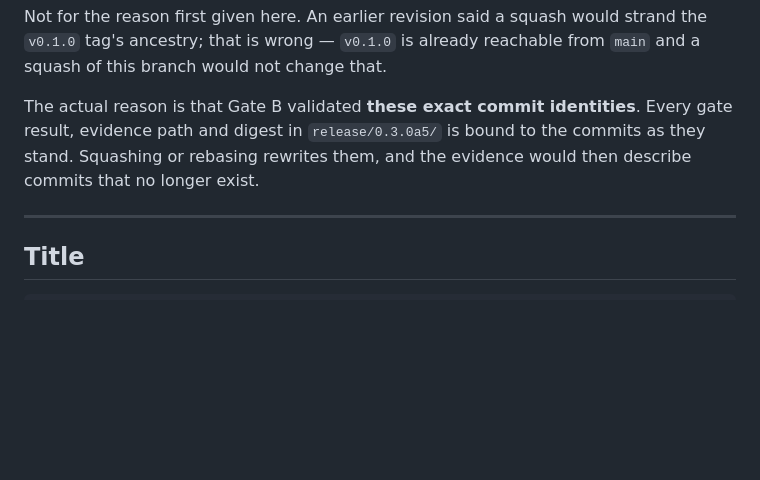
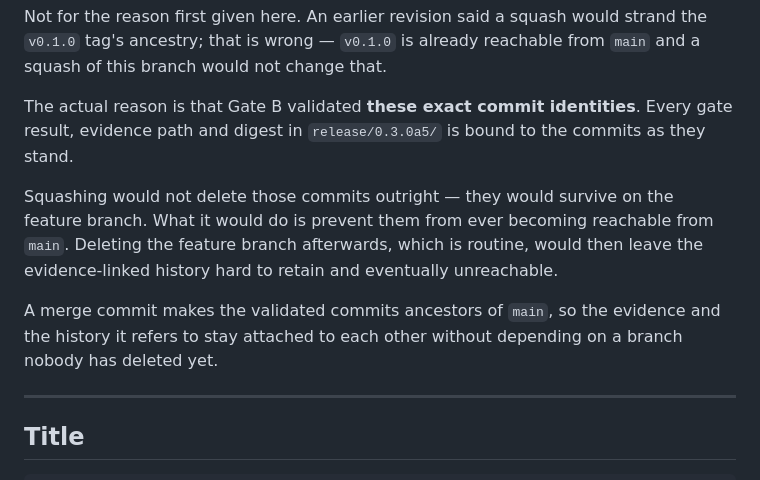
Before and after one commit to nandha030/OpenMycelium, a Markdown page: release/0.3.0a5/PR_DRAFT.md, the part around the change. Rendered like a GitHub page; blank space fills up the shorter version.

Commit message:
docs(release): state precisely what squashing would and would not cost
The earlier wording said squashing would leave the evidence describing commits
that no longer exist. That overstates it: the commits would survive on the
feature branch.

What squashing actually costs is reachability -- the validated commits would
never become ancestors of main, and deleting the feature branch afterwards, which
is routine, would then make the evidence-linked history hard to retain.

A merge commit is still the right choice; the reason is now accurate.

Co-Authored-By: Claude Opus 5 <noreply@anthropic.com>

```diff
--- a/release/0.3.0a5/PR_DRAFT.md
+++ b/release/0.3.0a5/PR_DRAFT.md
@@ -12,8 +12,16 @@ from `main` and a squash of this branch would not change that.
 
 The actual reason is that Gate B validated **these exact commit identities**.
 Every gate result, evidence path and digest in `release/0.3.0a5/` is bound to the
-commits as they stand. Squashing or rebasing rewrites them, and the evidence
-would then describe commits that no longer exist.
+commits as they stand.
+
+Squashing would not delete those commits outright — they would survive on the
+feature branch. What it would do is prevent them from ever becoming reachable
+from `main`. Deleting the feature branch afterwards, which is routine, would then
+leave the evidence-linked history hard to retain and eventually unreachable.
+
+A merge commit makes the validated commits ancestors of `main`, so the evidence
+and the history it refers to stay attached to each other without depending on a
+branch nobody has deleted yet.
 
 ---
 
```
